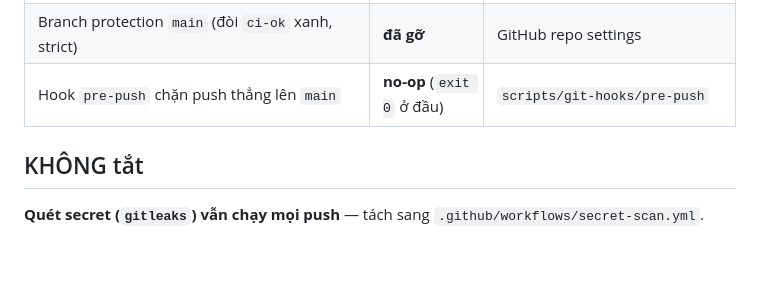
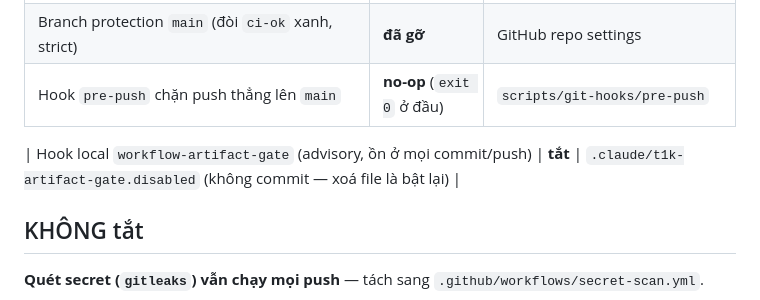
Before and after one commit to Nghaiz/DevOps_Learning_Platform, a Markdown page: docs/ci-paused.md, the part around the change. Drawn GitHub-style; blank space fills up the shorter version.

Commit message:
docs(ci): ghi thêm artifact-gate vào danh sách đã tắt

```diff
--- a/docs/ci-paused.md
+++ b/docs/ci-paused.md
@@ -10,6 +10,8 @@
 | `ci.yml` — 8 job (`proto`, `ts`, `go`, `infra`, `sandbox-image`, `terminal-browser`, `ci-ok`, `images`) | chỉ chạy khi **gọi tay** | `.github/workflows/ci.yml` khối `on:` |
 | Branch protection `main` (đòi `ci-ok` xanh, strict) | **đã gỡ** | GitHub repo settings |
 | Hook `pre-push` chặn push thẳng lên `main` | **no-op** (`exit 0` ở đầu) | `scripts/git-hooks/pre-push` |
+
+| Hook local `workflow-artifact-gate` (advisory, ồn ở mọi commit/push) | **tắt** | `.claude/t1k-artifact-gate.disabled` (không commit — xoá file là bật lại) |
 
 ## KHÔNG tắt
 
```
